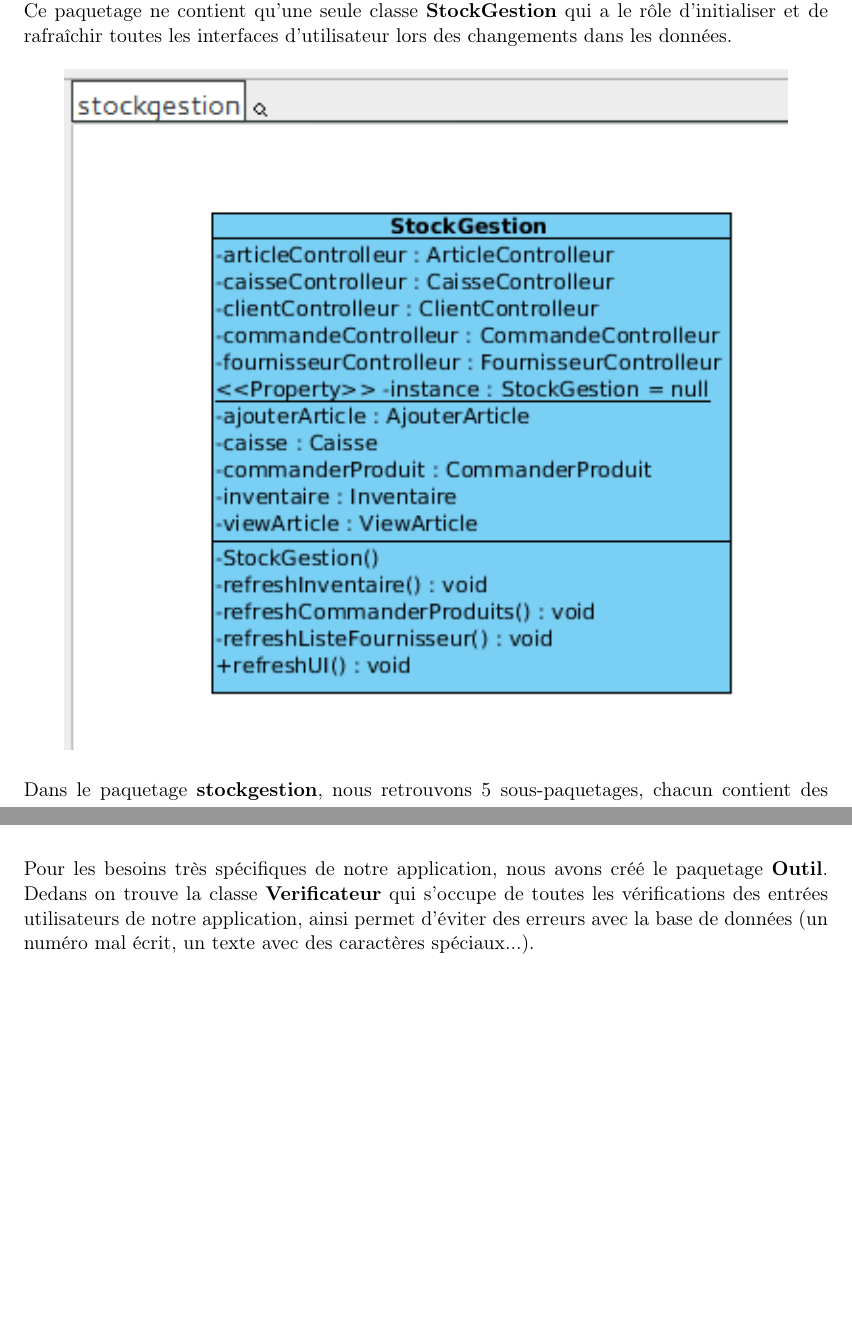
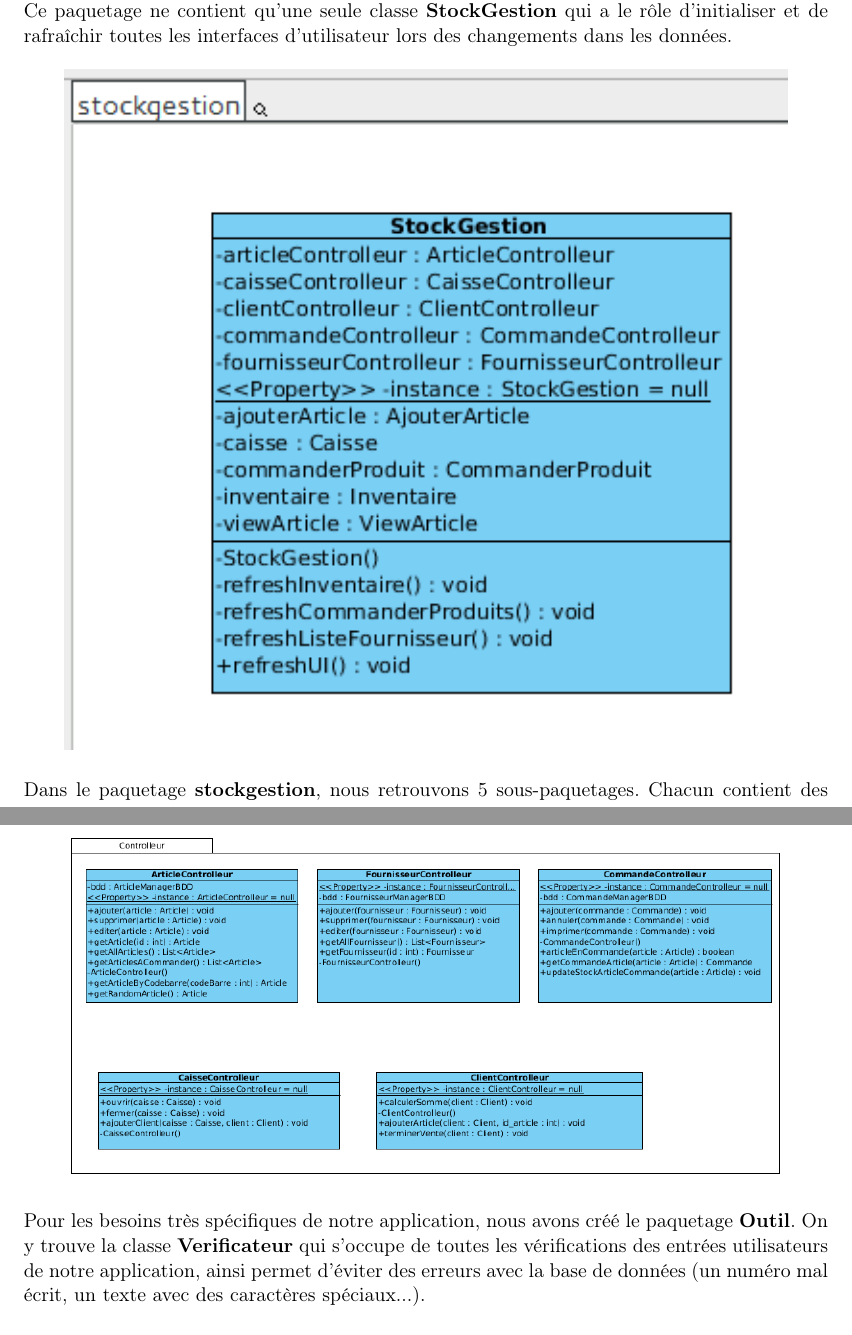
Before and after one commit to booster14/UML-Stock-Gestion, a LaTeX document (Rapport/Rapport.tex, which reads Rapport/conception.tex): two parts of pages 22 and 24 of 27 before the commit and two parts of pages 23 and 25 of 28 after it, joined at a grey line, cut so that both start at the same text, the shorter picture padded with empty space. Compiled offline with pdfLaTeX.

Commit message:
Correction et mise en forme du rapport

```diff
--- a/Rapport/conception.tex
+++ b/Rapport/conception.tex
@@ -50,7 +52,7 @@ A la racine de notre projet, nous retrouvons le paquetage \textbf{stockgestion}
 \includegraphics[width=14cm]{./Conception/stockgestion}
 \end{center}
 
-Dans le paquetage \textbf{stockgestion}, nous retrouvons 5 sous-paquetages, chacun contient des classes qui jouent un certain rôle précis dans l'application.\\
+Dans le paquetage \textbf{stockgestion}, nous retrouvons 5 sous-paquetages. Chacun contient des classes qui jouent un certain rôle précis dans l'application.\\
 
 Premièrement, nous avons le paquetage \textbf{Entite}. Dans ce paquetage, chaque classe représente une entité utilisé dans l'application: un article, un fournisseur, une commande, un client ou encore une caisse.
 
@@ -71,7 +73,7 @@ Nous avons le paquetage \textbf{Controleur} qui contient des classes de contrôl
 \includegraphics[width=14cm]{./Conception/controlleur}
 \end{center}
 
-Pour les besoins très spécifiques de notre application, nous avons créé le paquetage \textbf{Outil}. Dedans on trouve la classe \textbf{Verificateur} qui s'occupe de toutes les vérifications des entrées utilisateurs de notre application, ainsi permet d'éviter des erreurs avec la base de données (un numéro mal écrit, un texte avec des caractères spéciaux...).
+Pour les besoins très spécifiques de notre application, nous avons créé le paquetage \textbf{Outil}. On y trouve la classe \textbf{Verificateur} qui s'occupe de toutes les vérifications des entrées utilisateurs de notre application, ainsi permet d'éviter des erreurs avec la base de données (un numéro mal écrit, un texte avec des caractères spéciaux...).
 
 \begin{center}
 \includegraphics[width=14cm]{./Conception/outil}
```
Also changed, not shown: Rapport/Rapport.pdf, Rapport/conception.tex (2 more changed lines).
